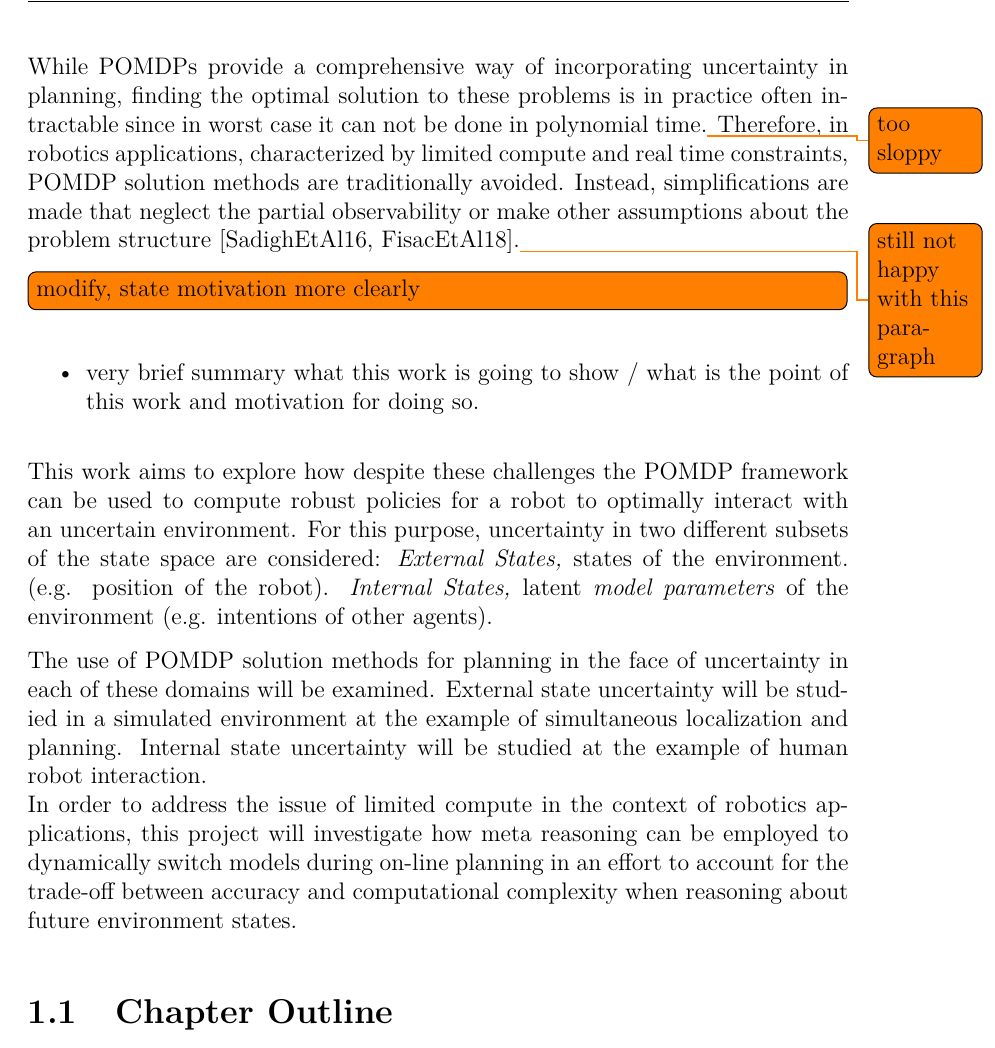
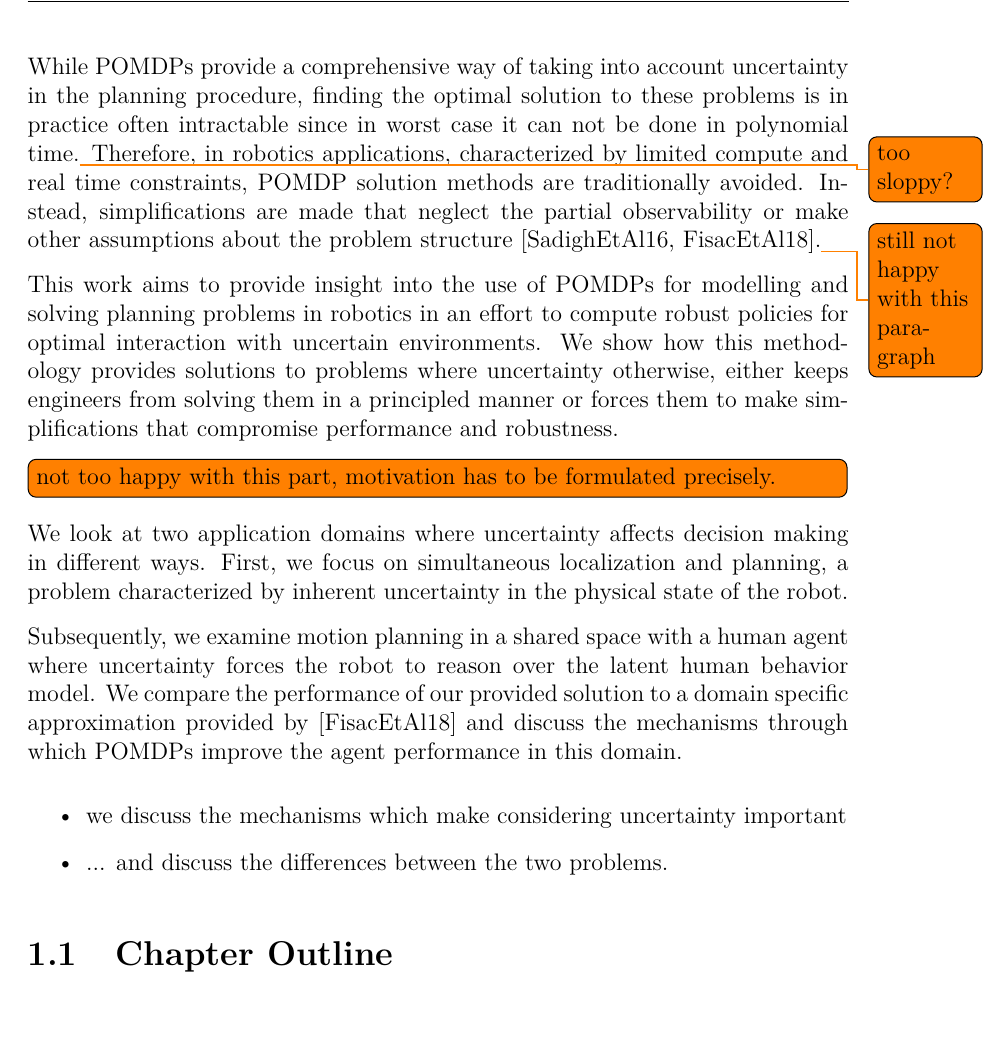
Before and after one commit to lassepe/ProjectThesis, a LaTeX thesis (Thesis.tex, which reads Chapters/Introduction.tex): part of page 7 of 23, cut so that both start at the same text. Compiled offline with pdfLaTeX.

Commit message:
Introduction++

```diff
--- a/Chapters/Introduction.tex
+++ b/Chapters/Introduction.tex
@@ -30,39 +30,55 @@ state and outcome uncertainty. Also, by taking into account future
 observations, solving a \ac{pomdp} gives rise to behavior through computation
 that actively performs information.
 
-While \acp{pomdp} provide a comprehensive way of incorporating uncertainty in
-planning, finding the optimal solution to these problems is in practice often
-intractable since in worst case it can not be done in polynomial time.\todo{too
-sloppy} Therefore, in robotics applications, characterized by limited compute
-and real time constraints, \ac{pomdp} solution methods are traditionally
-avoided. Instead, simplifications are made that neglect the partial
-observability or make other assumptions about the problem structure
-\cite{sadigh2016information, fisac2018probabilistically}.\todo{still not happy
-with this paragraph}
+While \acp{pomdp} provide a comprehensive way of taking into account
+uncertainty in the planning procedure, finding the optimal solution to these
+problems is in practice often intractable since in worst case it can not be
+done in polynomial time.\todo{too sloppy?} Therefore, in robotics applications,
+characterized by limited compute and real time constraints, \ac{pomdp} solution
+methods are traditionally avoided. Instead, simplifications are made that
+neglect the partial observability or make other assumptions about the problem
+structure \cite{sadigh2016information, fisac2018probabilistically}.\todo{still
+not happy with this paragraph}
 
-\todo[inline]{modify, state motivation more clearly}
+This work aims to provide insight into the use of \acp{pomdp} for modelling and
+solving planning problems in robotics in an effort to compute robust policies
+for optimal interaction with uncertain environments. We show how this
+methodology provides solutions to problems where uncertainty otherwise, either
+keeps engineers from solving them in a principled manner or forces them to make
+simplifications that compromise performance and robustness.
+
+
+\todo[inline]{not too happy with this part, motivation has to be formulated precisely.}
+
+We look at two application domains where uncertainty affects decision making
+in different ways. First, we focus on simultaneous localization and
+planning, a problem characterized by inherent uncertainty in the physical state
+of the robot.
+
+Subsequently, we examine motion planning in a shared space with a human agent
+where uncertainty forces the robot to reason over the latent human behavior
+model. We compare the performance of our provided solution to a domain specific
+approximation provided by \cite{fisac2018probabilistically} and discuss the mechanisms
+through which \acp{pomdp} improve the agent performance in this domain.
+
 \begin{itemize}
-  \item very brief summary what this work is going to show / what is the point
-        of this work and motivation for doing so.
+  \item we discuss the mechanisms which make considering uncertainty important
+  \item ... and discuss the differences between the two problems.
 \end{itemize}
 
-This work aims to explore how despite these challenges the \ac{pomdp} framework
-can be used to compute robust policies for a robot to optimally interact with
-an uncertain environment. For this purpose, uncertainty in two different
-subsets of the state space are considered: \emph{External States,}  states of
-the environment. (e.g. position of the robot). \emph{Internal States,} latent
-\emph{model parameters} of the environment (e.g. intentions of other agents).
 
-The use of \ac{pomdp} solution methods for planning in the face of uncertainty in
-each of these domains will be examined. External state uncertainty will be
-studied in a simulated environment at the example of simultaneous localization
-and planning. Internal state uncertainty will be studied at the example of
-human robot interaction.\\
-In order to address the issue of limited compute in the context of robotics
-applications, this project will investigate how meta reasoning can be employed to
-dynamically switch models during on-line planning in an effort to account for
-the trade-off between accuracy and computational complexity when reasoning about
-future environment states.
+% TODO: remove
+%
+% For this purpose, uncertainty in two different subsets of the state space are
+% considered: \emph{External States,}  states of the environment. (e.g. position
+% of the robot). \emph{Internal States,} latent \emph{model parameters} of the
+% environment (e.g. intentions of other agents).
+%
+% In order to address the issue of limited compute in the context of robotics
+% applications, this project will investigate how meta reasoning can be employed to
+% dynamically switch models during on-line planning in an effort to account for
+% the trade-off between accuracy and computational complexity when reasoning about
+% future environment states.
 
 \section{Chapter Outline}
 
```
